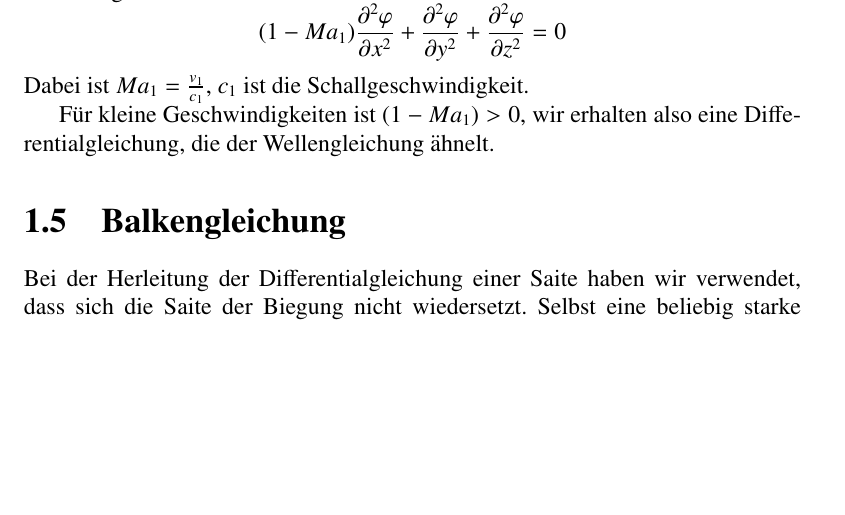
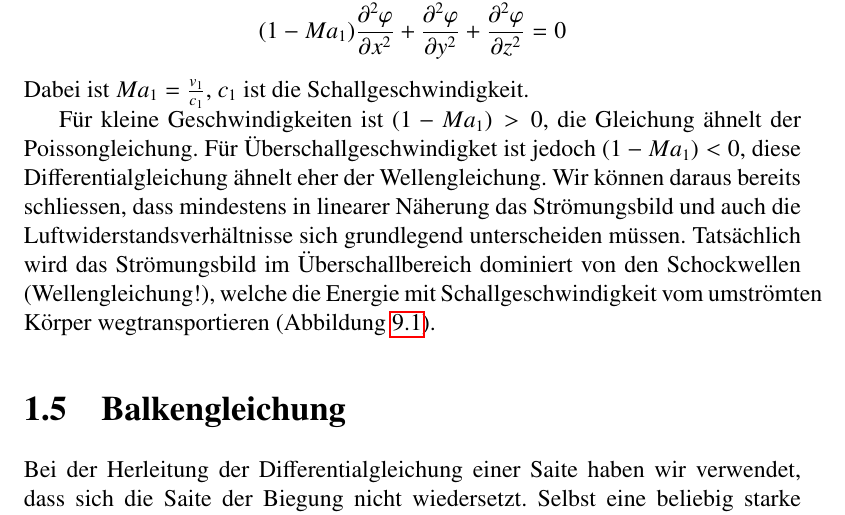
Before and after one commit to AndreasFMueller/PartDiff, a LaTeX book (skript/skript.tex, which reads skript/beispiele.tex): part of page 21 of 168 before the commit and part of page 21 of 147 after it, cut so that both start at the same text, the shorter picture padded with empty space. Compiled offline with pdfLaTeX; a LaTeX package or settings file that is missing is left out.

Commit message:
Verbesserung Ueberschallstroeumung

```diff
--- a/skript/beispiele.tex
+++ b/skript/beispiele.tex
@@ -338,8 +338,17 @@ es stellt sich heraus, dass die Funktion $\varphi$ die Gleichung
 \]
 Dabei ist $Ma_1=\frac{v_1}{c_1}$, $c_1$ ist die Schallgeschwindigkeit.
 
-F"ur kleine Geschwindigkeiten ist $(1-Ma_1)>0$, wir erhalten also eine
-Differentialgleichung, die der Wellengleichung "ahnelt.
+F"ur kleine Geschwindigkeiten ist $(1-Ma_1)>0$, die Gleichung "ahnelt
+der Poissongleichung. F"ur "Uberschallgeschwindigket ist jedoch
+$(1-Ma_1) < 0$,
+diese Differentialgleichung "ahnelt eher der Wellengleichung.
+Wir k"onnen daraus bereits schliessen, dass mindestens in linearer
+N"aherung das Str"omungsbild und auch die Luftwiderstandsverh"altnisse
+sich grundlegend unterscheiden m"ussen.
+Tats"achlich wird das Str"omungsbild im "Uberschallbereich dominiert
+von den Schockwellen (Wellengleichung!), welche die Energie mit
+Schallgeschwindigkeit vom umstr"omten K"orper wegtransportieren
+(Abbildung~\ref{ueberschall2d}).
 
 \rhead{Balkengleichung}
 \section{Balkengleichung}
```
Also changed, not shown: aufgaben/aufgabensammlung.tex (+3 -3 lines), skript/skript.tex (+1 -1 lines).
